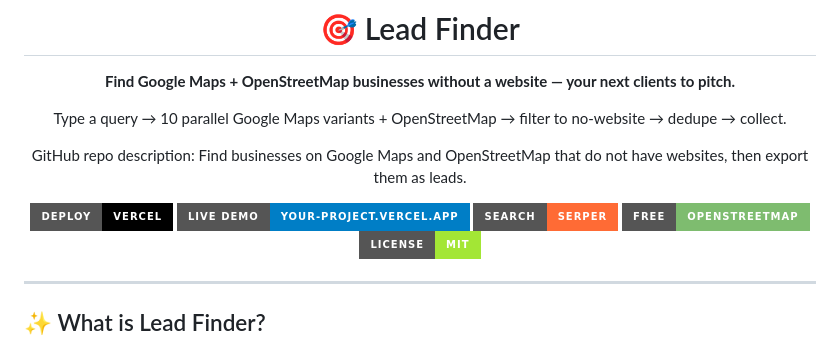
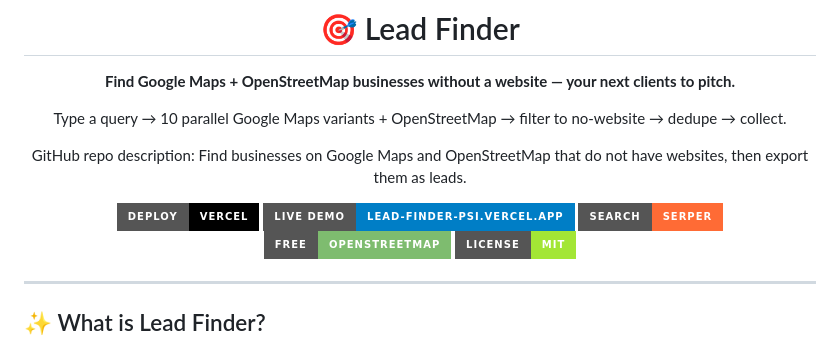
Before and after one commit to byte-muneeb/Lead-Finder, a Markdown page: README.md, the part around the change. GitHub-like rendering; badges without logos.

```diff
--- a/README.md
+++ b/README.md
@@ -9,7 +9,7 @@ Type a query → 10 parallel Google Maps variants + OpenStreetMap → filter to
 GitHub repo description: Find businesses on Google Maps and OpenStreetMap that do not have websites, then export them as leads.
 
 [![Deploy with Vercel](https://img.shields.io/badge/Deploy-Vercel-000000?style=for-the-badge&logo=vercel)](https://vercel.com/new/clone?repository-url=https%3A%2F%2Fgithub.com%2Fbyte-muneeb%2FLead-Finder&env=SERPER_API_KEY&envDescription=Free%20Serper%20API%20key%20from%20serper.dev&envLink=https%3A%2F%2Fserper.dev)
-[![Live Demo](https://img.shields.io/badge/Live%20Demo-your--project.vercel.app-blue?style=for-the-badge&logo=vercel)]([https://lead-finder-psi.vercel.app/])
+[![Live Demo](https://img.shields.io/badge/Live%20Demo-lead--finder--psi.vercel.app-blue?style=for-the-badge&logo=vercel)](https://lead-finder-psi.vercel.app/)
 [![Serper](https://img.shields.io/badge/Search-Serper-FF6B35?style=for-the-badge)](https://serper.dev)
 [![OpenStreetMap](https://img.shields.io/badge/Free-OpenStreetMap-7EBC6F?style=for-the-badge&logo=openstreetmap)](https://overpass-api.de)
 [![License](https://img.shields.io/badge/License-MIT-A3E635?style=for-the-badge)](LICENSE)
```
